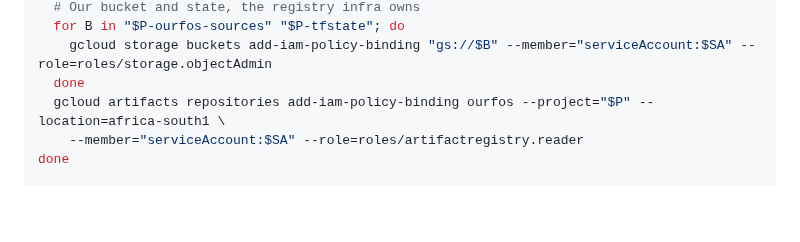
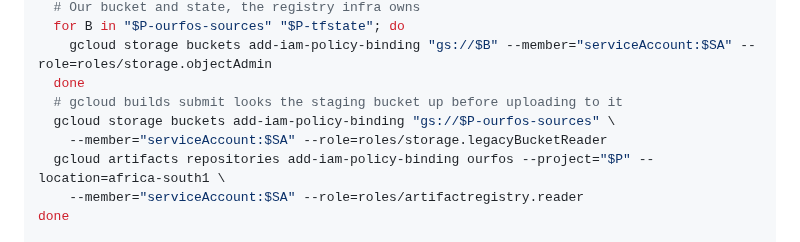
Before and after one commit to tinopetros/lekka-ourfos, a Markdown page: docs/tdd/phase2.md, the part around the change. GitHub-like rendering; blank space fills up the shorter version.

Commit message:
Bootstrap: the deployer can look up the staging bucket

```diff
--- a/docs/tdd/phase2.md
+++ b/docs/tdd/phase2.md
@@ -63,6 +63,9 @@ for P in ourfos-dev ourfos-prod; do
   for B in "$P-ourfos-sources" "$P-tfstate"; do
     gcloud storage buckets add-iam-policy-binding "gs://$B" --member="serviceAccount:$SA" --role=roles/storage.objectAdmin
   done
+  # gcloud builds submit looks the staging bucket up before uploading to it
+  gcloud storage buckets add-iam-policy-binding "gs://$P-ourfos-sources" \
+    --member="serviceAccount:$SA" --role=roles/storage.legacyBucketReader
   gcloud artifacts repositories add-iam-policy-binding ourfos --project="$P" --location=africa-south1 \
     --member="serviceAccount:$SA" --role=roles/artifactregistry.reader
 done
```
